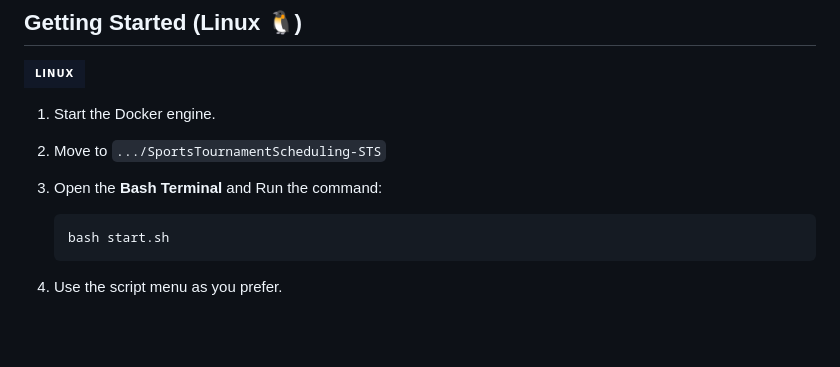
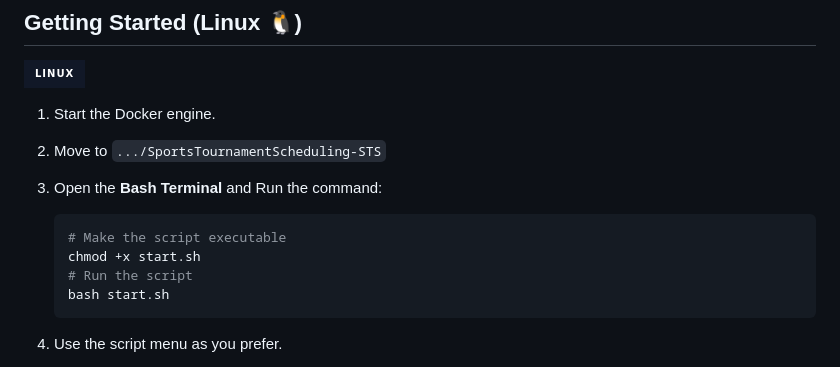
Before and after one commit to lucaAnza/Sport_Tournament_Scheduling, a Markdown page: README.md, the part around the change. GitHub-like rendering; badges without logos; blank space fills up the shorter version.

Commit message:
add description in readme

````diff
--- a/README.md
+++ b/README.md
@@ -59,6 +59,9 @@ This repository provides an implementation for solving the Sports Tournament Sch
 3. Open the **Bash Terminal** and Run the command:
 
    ```bash
+   # Make the script executable
+   chmod +x start.sh
+   # Run the script
    bash start.sh
    ```
 4. Use the script menu as you prefer.
````
